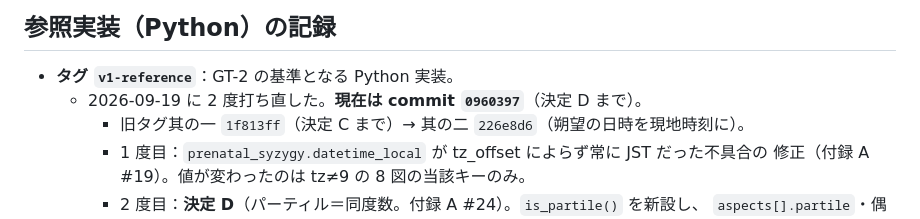
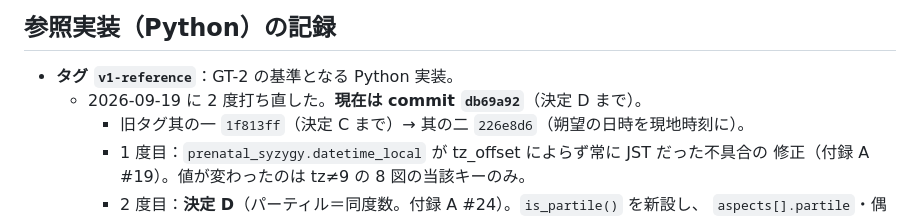
Before and after one commit to shumon-astrology/astro_calendar, a Markdown page: schema/CHANGELOG_schema.md, the part around the change. Drawn GitHub-style.

Commit message:
CHANGELOG：v1-reference の現在のハッシュを db69a92 に修正
Co-Authored-By: Claude Opus 5 (1M context) <noreply@anthropic.com>

```diff
--- a/schema/CHANGELOG_schema.md
+++ b/schema/CHANGELOG_schema.md
@@ -81,7 +81,7 @@ rev.1 では null を許していなかったため追補した。型の追加
 ## 参照実装（Python）の記録
 
 - **タグ `v1-reference`**：GT-2 の基準となる Python 実装。
-  - 2026-09-19 に 2 度打ち直した。**現在は commit `0960397`**（決定 D まで）。
+  - 2026-09-19 に 2 度打ち直した。**現在は commit `db69a92`**（決定 D まで）。
     - 旧タグ其の一 `1f813ff`（決定 C まで）→ 其の二 `226e8d6`（朔望の日時を現地時刻に）。
     - 1 度目：`prenatal_syzygy.datetime_local` が tz_offset によらず常に JST だった不具合の
       修正（付録 A #19）。値が変わったのは tz≠9 の 8 図の当該キーのみ。
```
